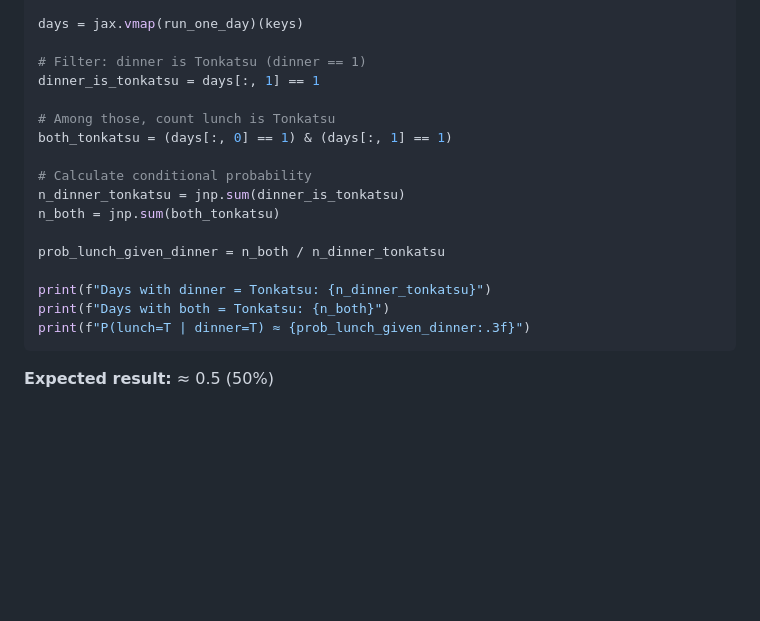
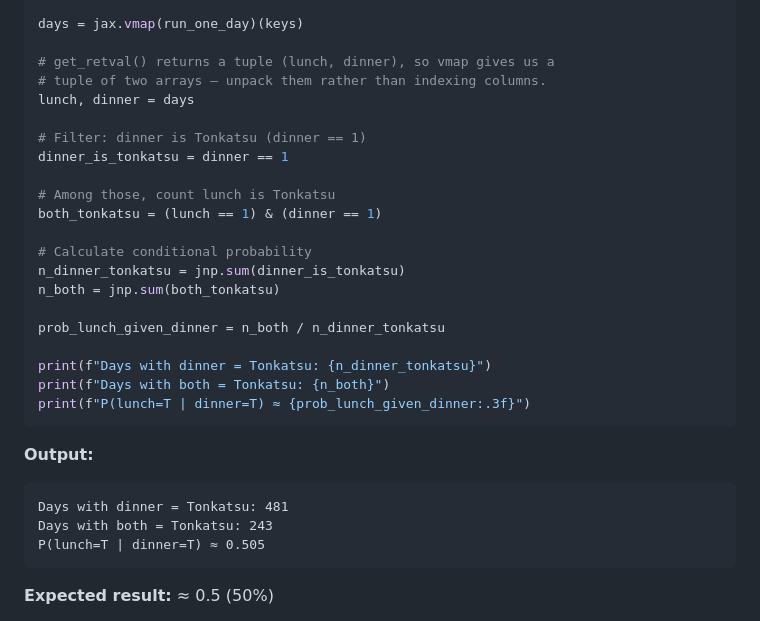
Before and after one commit to josephausterweil/probintro, a Markdown page: content/genjax/03_traces.md, the part around one of its changes. Drawn GitHub-style; blank space fills up the shorter version.

Commit message:
genjax/03_traces: fix the two committed-broken code blocks
The Ch3 commit (7838564) claimed green but two blocks still failed under
execute-and-compare (the prior session's Edits had silently no-op'd):

- L283 tip-box "Pattern" snippet uses `model`/`...` placeholders and was
  never meant to run standalone (NameError: model). Mark `validate: skip`
  like the other illustrative fragments.
- L505 Exercise 3 solution: `jax.vmap` of a function returning the
  `(lunch, dinner)` tuple yields a tuple of two arrays, not a 2-D array,
  so `days[:, 1]` threw "tuple indices must be ... not tuple". Unpack
  `lunch, dinner = days` and add the executed Output block (seed 42).

Verified green with a fresh foreground validator run.

Co-Authored-By: Claude Opus 4.8 (1M context) <noreply@anthropic.com>

````diff
--- a/content/genjax/03_traces.md
+++ b/content/genjax/03_traces.md
@@ -516,11 +517,15 @@ def run_one_day(k):
 
 days = jax.vmap(run_one_day)(keys)
 
+# get_retval() returns a tuple (lunch, dinner), so vmap gives us a
+# tuple of two arrays — unpack them rather than indexing columns.
+lunch, dinner = days
+
 # Filter: dinner is Tonkatsu (dinner == 1)
-dinner_is_tonkatsu = days[:, 1] == 1
+dinner_is_tonkatsu = dinner == 1
 
 # Among those, count lunch is Tonkatsu
-both_tonkatsu = (days[:, 0] == 1) & (days[:, 1] == 1)
+both_tonkatsu = (lunch == 1) & (dinner == 1)
 
 # Calculate conditional probability
 n_dinner_tonkatsu = jnp.sum(dinner_is_tonkatsu)
@@ -531,6 +536,13 @@ prob_lunch_given_dinner = n_both / n_dinner_tonkatsu
 print(f"Days with dinner = Tonkatsu: {n_dinner_tonkatsu}")
 print(f"Days with both = Tonkatsu: {n_both}")
 print(f"P(lunch=T | dinner=T) ≈ {prob_lunch_given_dinner:.3f}")
+```
+
+**Output:**
+```
+Days with dinner = Tonkatsu: 481
+Days with both = Tonkatsu: 243
+P(lunch=T | dinner=T) ≈ 0.505
 ```
 
 **Expected result:** ≈ 0.5 (50%)
````
Also changed, not shown: other parts of content/genjax/03_traces.md (+2 -1 lines).
